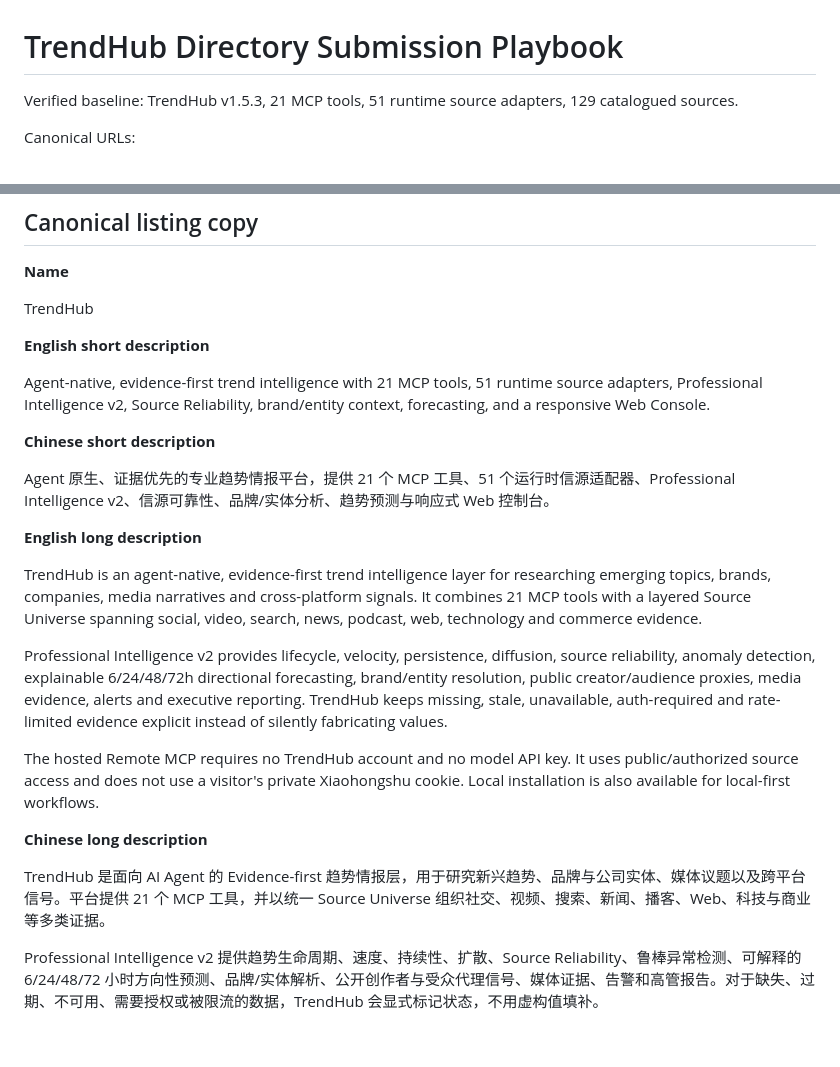
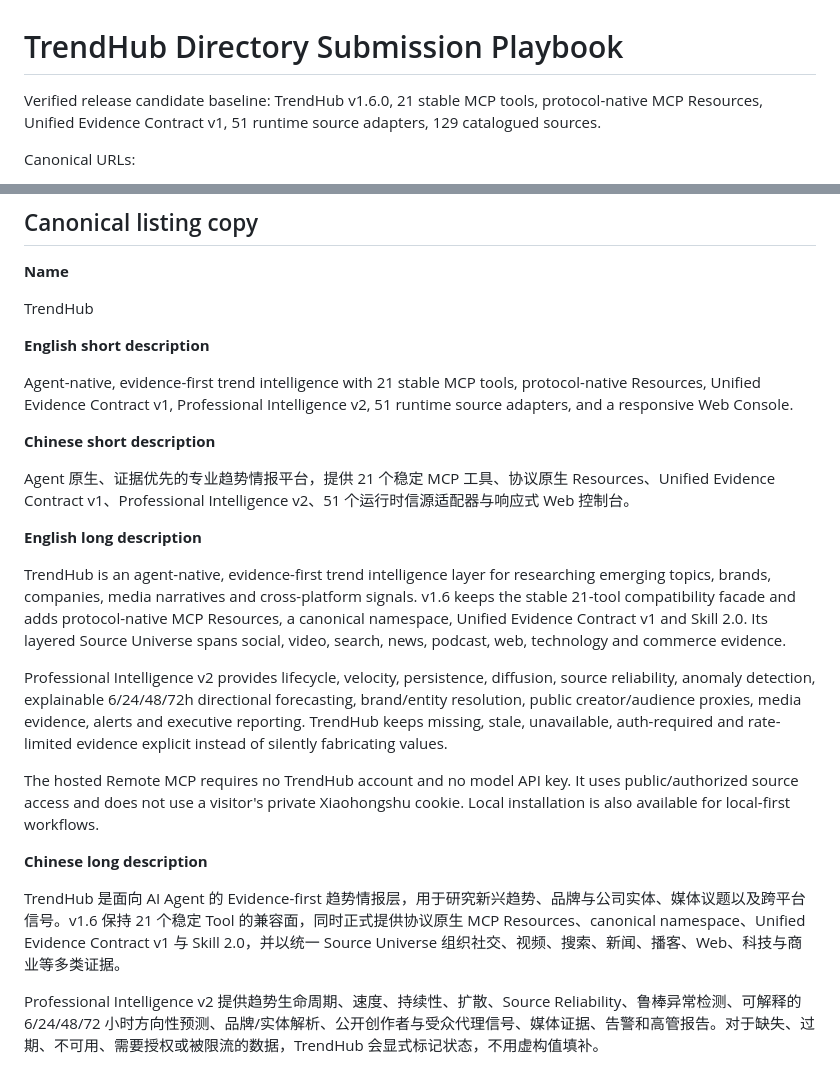
Before and after one commit to Zachary-1012/Zachary-Skill, a Markdown page: DIRECTORY_SUBMISSION.md, 2 parts joined by grey strips. Rendered like a GitHub page; blank space fills up the shorter version.

Commit message:
docs(dist): refresh directory submission material for v1.6

```diff
--- a/DIRECTORY_SUBMISSION.md
+++ b/DIRECTORY_SUBMISSION.md
@@ -1,6 +1,6 @@
 # TrendHub Directory Submission Playbook
 
-Verified baseline: TrendHub v1.5.3, 21 MCP tools, 51 runtime source adapters, 129 catalogued sources.
+Verified release candidate baseline: TrendHub v1.6.0, 21 stable MCP tools, protocol-native MCP Resources, Unified Evidence Contract v1, 51 runtime source adapters, 129 catalogued sources.
 
 Canonical URLs:
 
@@ -21,15 +21,15 @@ TrendHub
 
 **English short description**
 
-Agent-native, evidence-first trend intelligence with 21 MCP tools, 51 runtime source adapters, Professional Intelligence v2, Source Reliability, brand/entity context, forecasting, and a responsive Web Console.
+Agent-native, evidence-first trend intelligence with 21 stable MCP tools, protocol-native Resources, Unified Evidence Contract v1, Professional Intelligence v2, 51 runtime source adapters, and a responsive Web Console.
 
 **Chinese short description**
 
-Agent 原生、证据优先的专业趋势情报平台，提供 21 个 MCP 工具、51 个运行时信源适配器、Professional Intelligence v2、信源可靠性、品牌/实体分析、趋势预测与响应式 Web 控制台。
+Agent 原生、证据优先的专业趋势情报平台，提供 21 个稳定 MCP 工具、协议原生 Resources、Unified Evidence Contract v1、Professional Intelligence v2、51 个运行时信源适配器与响应式 Web 控制台。
 
 **English long description**
 
-TrendHub is an agent-native, evidence-first trend intelligence layer for researching emerging topics, brands, companies, media narratives and cross-platform signals. It combines 21 MCP tools with a layered Source Universe spanning social, video, search, news, podcast, web, technology and commerce evidence.
+TrendHub is an agent-native, evidence-first trend intelligence layer for researching emerging topics, brands, companies, media narratives and cross-platform signals. v1.6 keeps the stable 21-tool compatibility facade and adds protocol-native MCP Resources, a canonical namespace, Unified Evidence Contract v1 and Skill 2.0. Its layered Source Universe spans social, video, search, news, podcast, web, technology and commerce evidence.
 
 Professional Intelligence v2 provides lifecycle, velocity, persistence, diffusion, source reliability, anomaly detection, explainable 6/24/48/72h directional forecasting, brand/entity resolution, public creator/audience proxies, media evidence, alerts and executive reporting. TrendHub keeps missing, stale, unavailable, auth-required and rate-limited evidence explicit instead of silently fabricating values.
 
@@ -37,7 +37,7 @@ The hosted Remote MCP requires no TrendHub account and no model API key. It uses
 
 **Chinese long description**
 
-TrendHub 是面向 AI Agent 的 Evidence-first 趋势情报层，用于研究新兴趋势、品牌与公司实体、媒体议题以及跨平台信号。平台提供 21 个 MCP 工具，并以统一 Source Universe 组织社交、视频、搜索、新闻、播客、Web、科技与商业等多类证据。
+TrendHub 是面向 AI Agent 的 Evidence-first 趋势情报层，用于研究新兴趋势、品牌与公司实体、媒体议题以及跨平台信号。v1.6 保持 21 个稳定 Tool 的兼容面，同时正式提供协议原生 MCP Resources、canonical namespace、Unified Evidence Contract v1 与 Skill 2.0，并以统一 Source Universe 组织社交、视频、搜索、新闻、播客、Web、科技与商业等多类证据。
 
 Professional Intelligence v2 提供趋势生命周期、速度、持续性、扩散、Source Reliability、鲁棒异常检测、可解释的 6/24/48/72 小时方向性预测、品牌/实体解析、公开创作者与受众代理信号、媒体证据、告警和高管报告。对于缺失、过期、不可用、需要授权或被限流的数据，TrendHub 会显式标记状态，不用虚构值填补。
 
```
